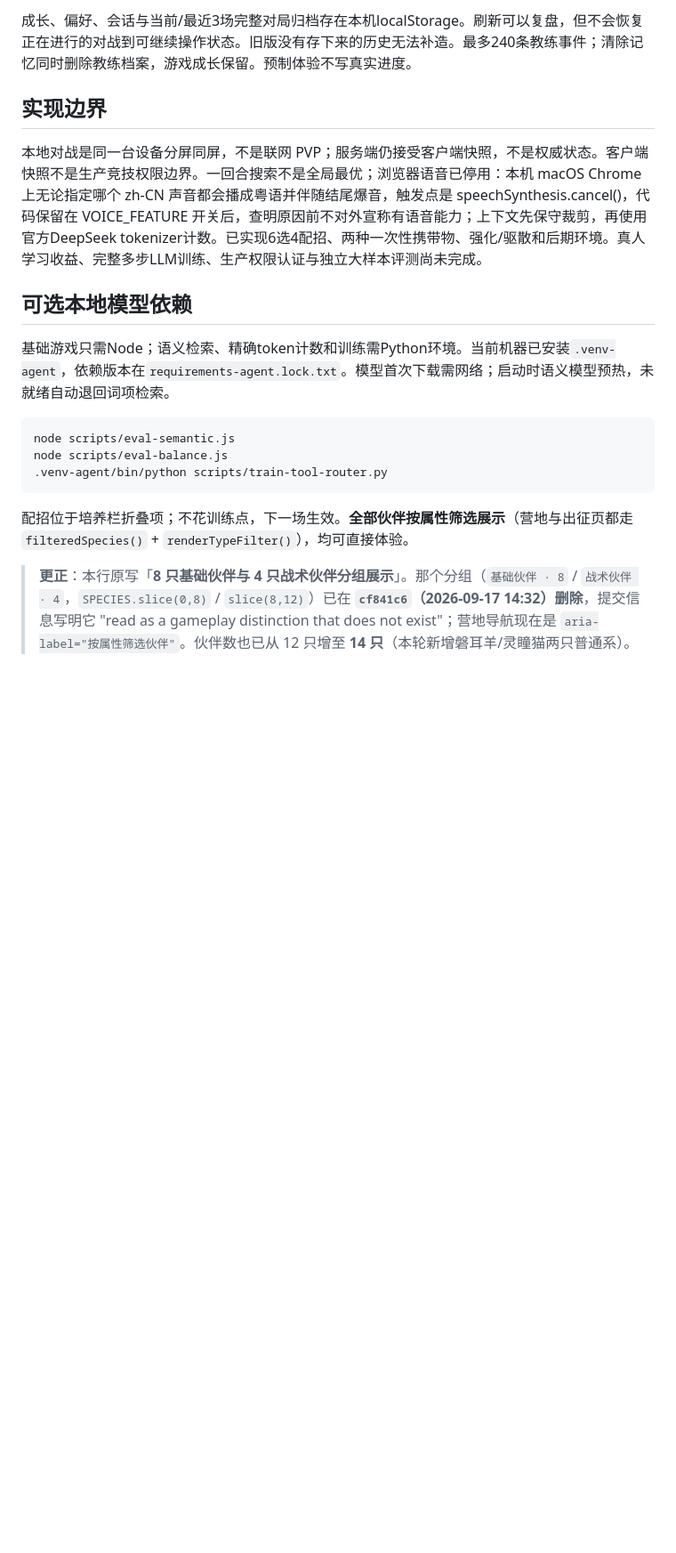
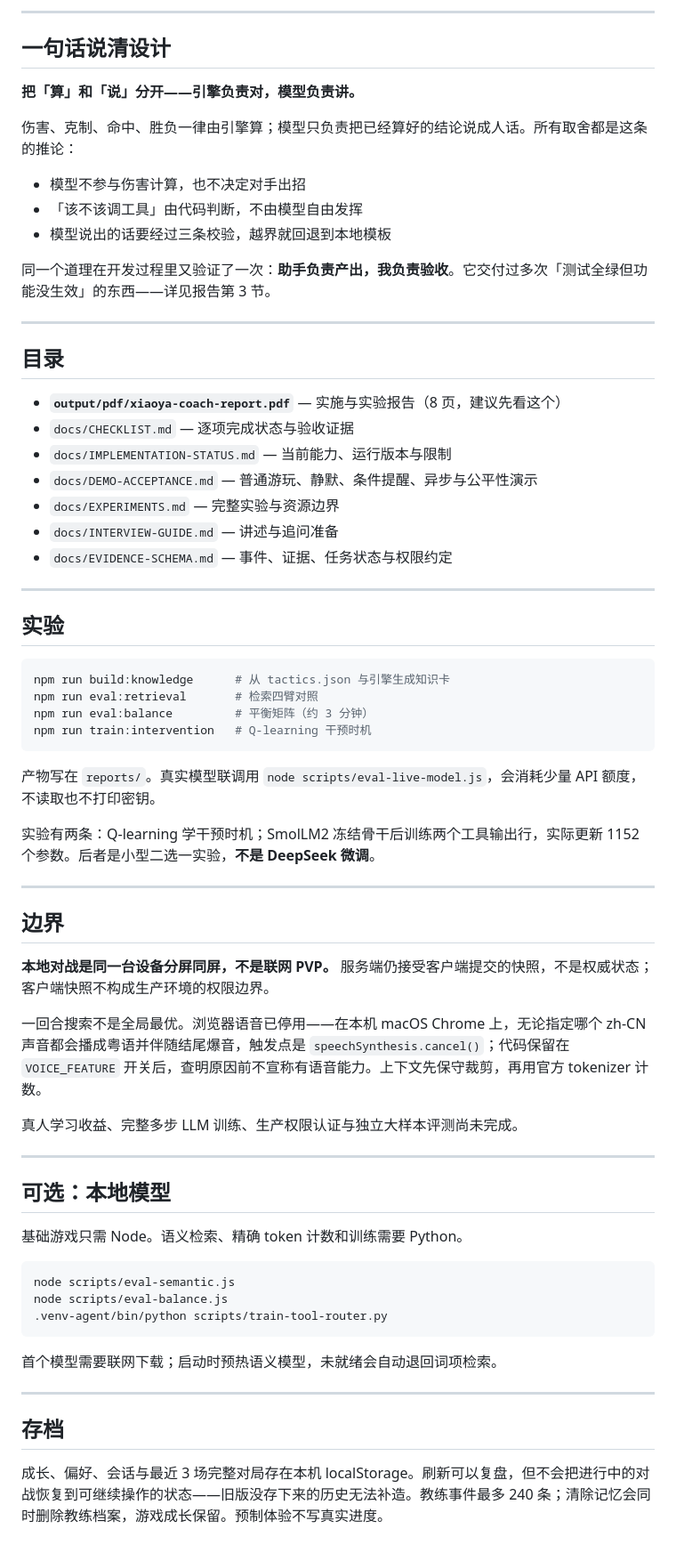
Before and after one commit to SeRendizc/pet-game-coach, a Markdown page: README.md, the part around one of its changes. Shown at 89% size. Rendered like a GitHub page; blank space fills up the shorter version.

````diff
--- a/README.md
+++ b/README.md
@@ -40,13 +42,60 @@ npm run train:intervention
 
-成长、偏好、会话与当前/最近3场完整对局归档存在本机localStorage。刷新可以复盘，但不会恢复正在进行的对战到可继续操作状态。旧版没有存下来的历史无法补造。最多240条教练事件；清除记忆同时删除教练档案，游戏成长保留。预制体验不写真实进度。
+---
 
-## 实现边界
+## 一句话说清设计
 
-本地对战是同一台设备分屏同屏，不是联网 PVP；服务端仍接受客户端快照，不是权威状态。客户端快照不是生产竞技权限边界。一回合搜索不是全局最优；浏览器语音已停用：本机 macOS Chrome 上无论指定哪个 zh-CN 声音都会播成粤语并伴随结尾爆音，触发点是 speechSynthesis.cancel()，代码保留在 VOICE_FEATURE 开关后，查明原因前不对外宣称有语音能力；上下文先保守裁剪，再使用官方DeepSeek tokenizer计数。已实现6选4配招、两种一次性携带物、强化/驱散和后期环境。真人学习收益、完整多步LLM训练、生产权限认证与独立大样本评测尚未完成。
+**把「算」和「说」分开——引擎负责对，模型负责讲。**
 
-## 可选本地模型依赖
+伤害、克制、命中、胜负一律由引擎算；模型只负责把已经算好的结论说成人话。所有取舍都是这条的推论：
 
-基础游戏只需Node；语义检索、精确token计数和训练需Python环境。当前机器已安装`.venv-agent`，依赖版本在`requirements-agent.lock.txt`。模型首次下载需网络；启动时语义模型预热，未就绪自动退回词项检索。
+- 模型不参与伤害计算，也不决定对手出招
+- 「该不该调工具」由代码判断，不由模型自由发挥
+- 模型说出的话要经过三条校验，越界就回退到本地模板
+
+同一个道理在开发过程里又验证了一次：**助手负责产出，我负责验收**。它交付过多次「测试全绿但功能没生效」的东西——详见报告第 3 节。
+
+---
+
+## 目录
+
+- **`output/pdf/xiaoya-coach-report.pdf`** — 实施与实验报告（8 页，建议先看这个）
+- `docs/CHECKLIST.md` — 逐项完成状态与验收证据
+- `docs/IMPLEMENTATION-STATUS.md` — 当前能力、运行版本与限制
+- `docs/DEMO-ACCEPTANCE.md` — 普通游玩、静默、条件提醒、异步与公平性演示
+- `docs/EXPERIMENTS.md` — 完整实验与资源边界
+- `docs/INTERVIEW-GUIDE.md` — 讲述与追问准备
+- `docs/EVIDENCE-SCHEMA.md` — 事件、证据、任务状态与权限约定
+
+---
+
+## 实验
+
+```sh
+npm run build:knowledge      # 从 tactics.json 与引擎生成知识卡
+npm run eval:retrieval       # 检索四臂对照
+npm run eval:balance         # 平衡矩阵（约 3 分钟）
+npm run train:intervention   # Q-learning 干预时机
+```
+
+产物写在 `reports/`。真实模型联调用 `node scripts/eval-live-model.js`，会消耗少量 API 额度，不读取也不打印密钥。
+
+实验有两条：Q-learning 学干预时机；SmolLM2 冻结骨干后训练两个工具输出行，实际更新 1152 个参数。后者是小型二选一实验，**不是 DeepSeek 微调**。
+
+---
+
+## 边界
+
+**本地对战是同一台设备分屏同屏，不是联网 PVP。** 服务端仍接受客户端提交的快照，不是权威状态；客户端快照不构成生产环境的权限边界。
+
+一回合搜索不是全局最优。浏览器语音已停用——在本机 macOS Chrome 上，无论指定哪个 zh-CN 声音都会播成粤语并伴随结尾爆音，触发点是 `speechSynthesis.cancel()`；代码保留在 `VOICE_FEATURE` 开关后，查明原因前不宣称有语音能力。上下文先保守裁剪，再用官方 tokenizer 计数。
+
+真人学习收益、完整多步 LLM 训练、生产权限认证与独立大样本评测尚未完成。
+
+---
+
+## 可选：本地模型
+
+基础游戏只需 Node。语义检索、精确 token 计数和训练需要 Python。
 
 ```sh
 node scripts/eval-semantic.js
@@ -54,6 +103,10 @@ node scripts/eval-balance.js
 .venv-agent/bin/python scripts/train-tool-router.py
 ```
 
-配招位于培养栏折叠项；不花训练点，下一场生效。**全部伙伴按属性筛选展示**（营地与出征页都走 `filteredSpecies()` + `renderTypeFilter()`），均可直接体验。
+首个模型需要联网下载；启动时预热语义模型，未就绪会自动退回词项检索。
 
-> **更正**：本行原写「**8 只基础伙伴与 4 只战术伙伴分组展示**」。那个分组（`基础伙伴 · 8` / `战术伙伴 · 4`，`SPECIES.slice(0,8)` / `slice(8,12)`）已在 **`cf841c6`（2026-09-17 14:32）删除**，提交信息写明它 "read as a gameplay distinction that does not exist"；营地导航现在是 `aria-label="按属性筛选伙伴"`。伙伴数也已从 12 只增至 **14 只**（本轮新增磐耳羊/灵瞳猫两只普通系）。
+---
+
+## 存档
+
+成长、偏好、会话与最近 3 场完整对局存在本机 localStorage。刷新可以复盘，但不会把进行中的对战恢复到可继续操作的状态——旧版没存下来的历史无法补造。教练事件最多 240 条；清除记忆会同时删除教练档案，游戏成长保留。预制体验不写真实进度。
````
Also changed, not shown: other parts of README.md (+25 -23 lines).
